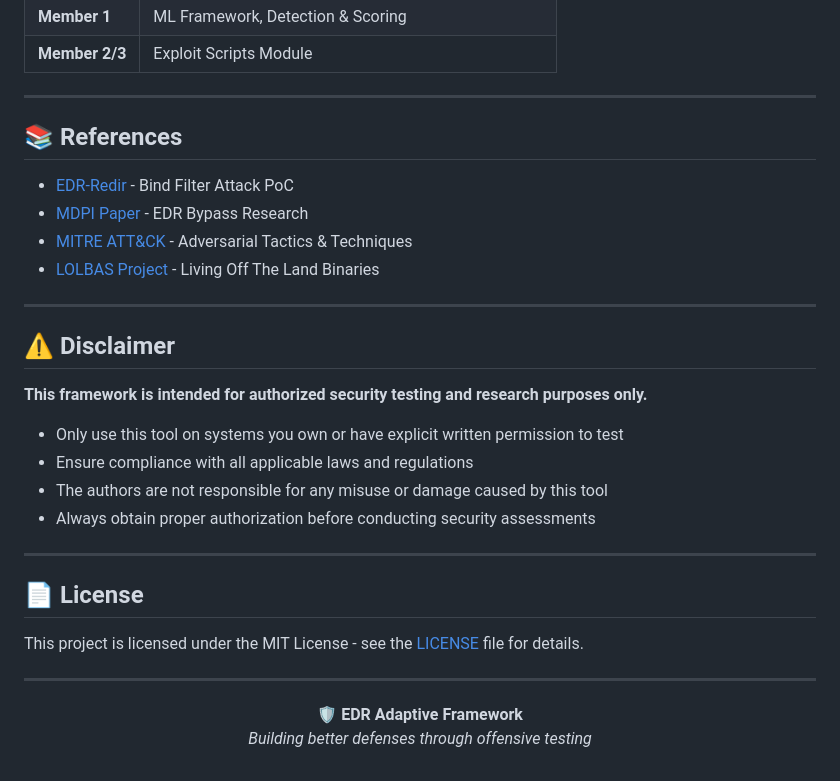
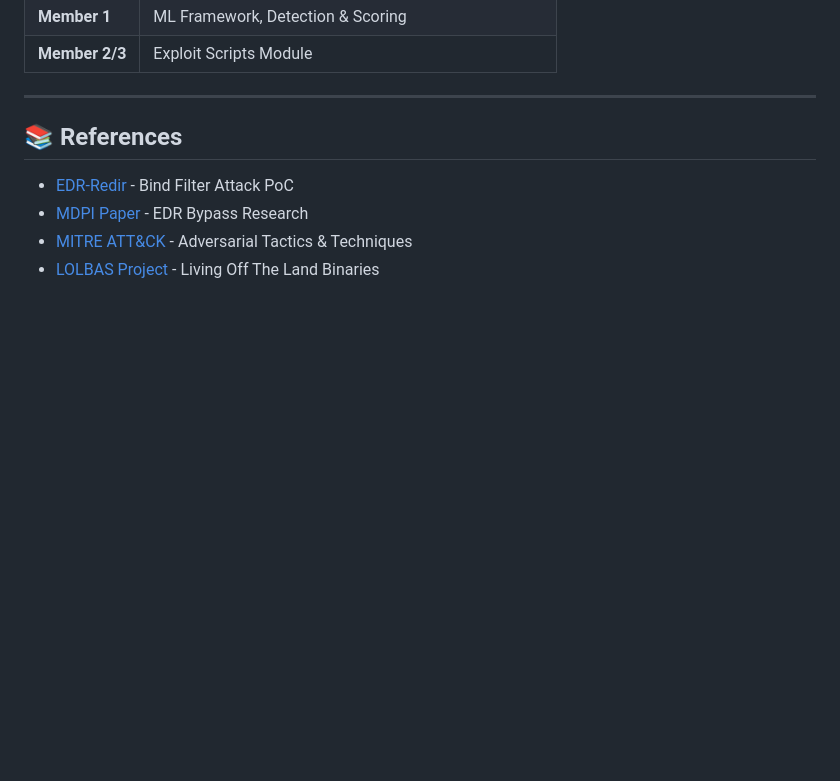
Before and after one commit to JDeep1234/VYUHA, a Markdown page: Readme.md, the part around the change. GitHub-like rendering; blank space fills up the shorter version.

```diff
--- a/Readme.md
+++ b/Readme.md
@@ -267,27 +267,3 @@ The framework has been tested against:
 - [MDPI Paper](https://www.mdpi.com/2624-800X/1/3/21) - EDR Bypass Research
 - [MITRE ATT&CK](https://attack.mitre.org/) - Adversarial Tactics & Techniques
 - [LOLBAS Project](https://lolbas-project.github.io/) - Living Off The Land Binaries
-
----
-
-## ⚠️ Disclaimer
-
-**This framework is intended for authorized security testing and research purposes only.**
-
-- Only use this tool on systems you own or have explicit written permission to test
-- Ensure compliance with all applicable laws and regulations
-- The authors are not responsible for any misuse or damage caused by this tool
-- Always obtain proper authorization before conducting security assessments
-
----
-
-## 📄 License
-
-This project is licensed under the MIT License - see the [LICENSE](LICENSE) file for details.
-
----
-
-<p align="center">
-  <b>🛡️ EDR Adaptive Framework</b><br>
-  <i>Building better defenses through offensive testing</i>
-</p>
```
